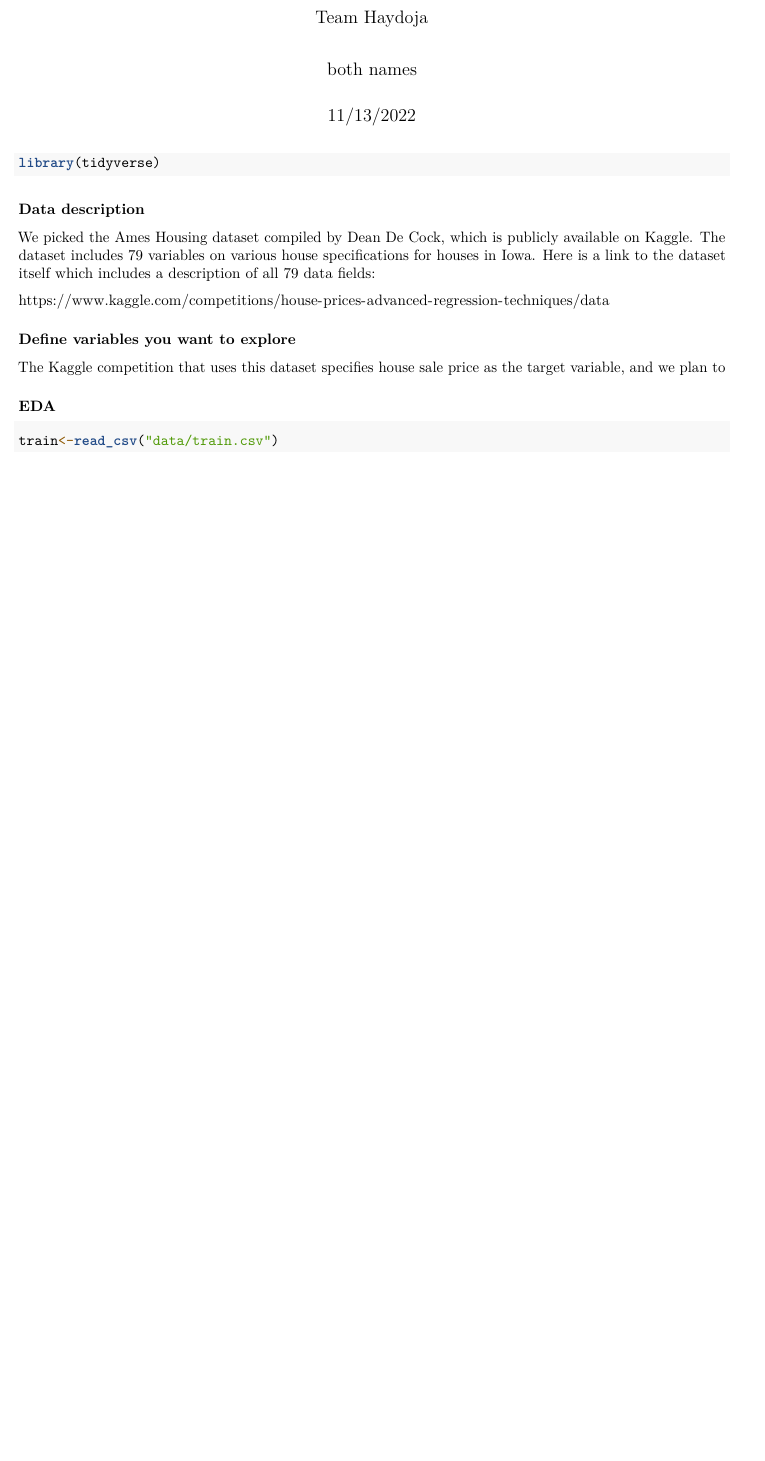
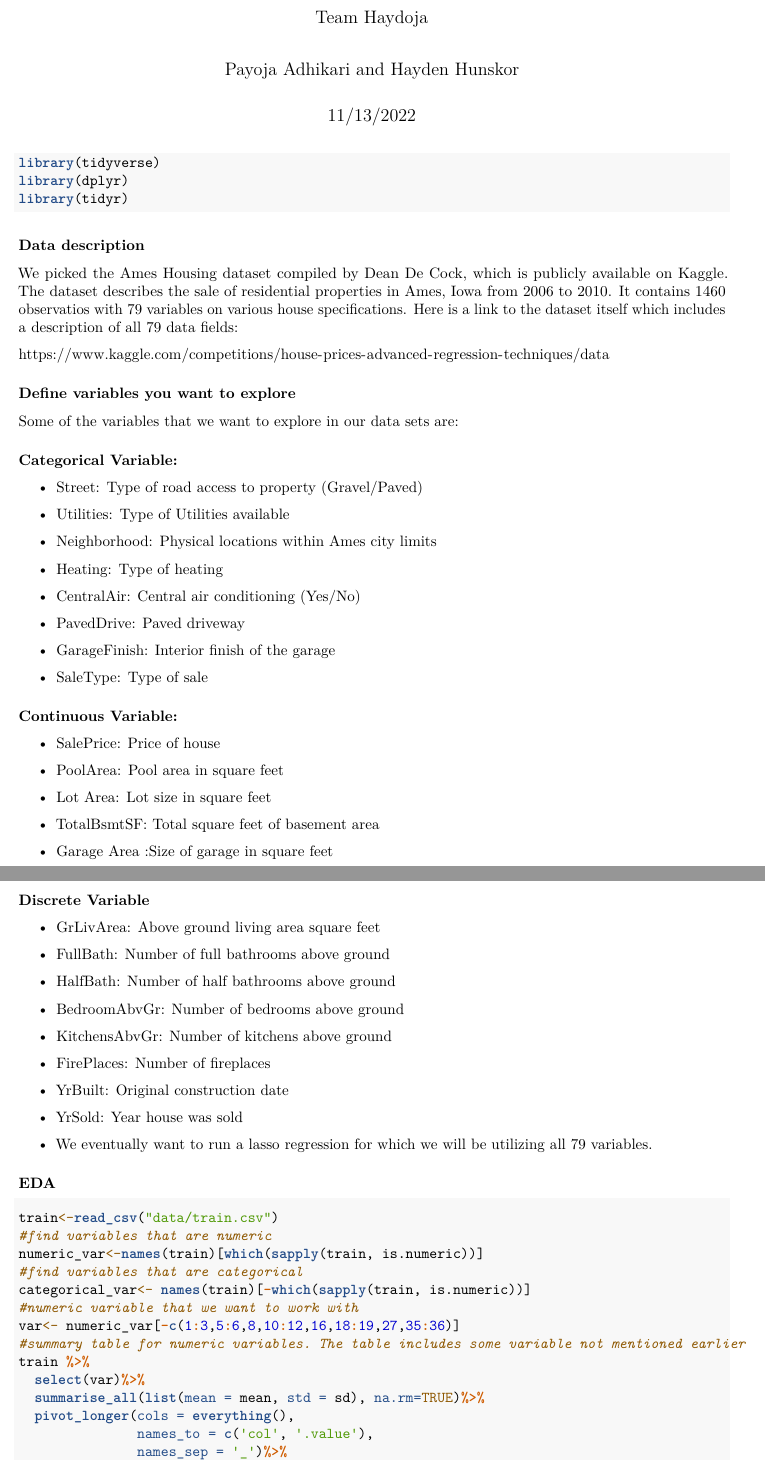
Before and after one commit to hhunskor/Stat-Learning-Final-Proj, an R Markdown document (project-proposal.Rmd): part of the page before the commit and two parts of pages 1 and 2 of 2 after it, the two joined at a grey line, cut so that both start at the same text, the shorter picture padded with empty space. Rendered offline with R 4.5, knitr and Pandoc, then LaTeX, with nearby package versions; the code chunks are not run, so their results and figures are left out.

Commit message:
Variables+SummaryStats

````diff
--- a/project-proposal.Rmd
+++ b/project-proposal.Rmd
@@ -1,25 +1,90 @@
 ---
 title: "Math 218: Project Proposal"
 subtitle: "Team Haydoja"
-author: "both names"
+author: "Payoja Adhikari and  Hayden Hunskor"
 output: pdf_document
 date: "11/13/2022"
 ---
 
 ```{r packages-data, message = F}
 library(tidyverse)
+library(dplyr)
+library(tidyr)
 ```
 
 ### Data description
 
-We picked the Ames Housing dataset compiled by Dean De Cock, which is publicly available on Kaggle. The dataset includes 79 variables on various house specifications for houses in Iowa. Here is a link to the dataset itself which includes a description of all 79 data fields:
+We picked the Ames Housing dataset compiled by Dean De Cock, which is publicly available on Kaggle. The dataset describes the sale of residential properties in Ames, Iowa from 2006 to 2010. It contains 1460 observatios with  79 variables on various house specifications. Here is a link to the dataset itself which includes a description of all 79 data fields:
 
 https://www.kaggle.com/competitions/house-prices-advanced-regression-techniques/data
 
 ### Define variables you want to explore
+Some of the variables that we want to explore in our data sets are:
 
-The Kaggle competition that uses this dataset specifies house sale price as the target variable, and we plan to
+##### Categorical Variable:
+
+- Street: Type of road access to property (Gravel/Paved)
+
+- Utilities: Type of Utilities available
+
+- Neighborhood: Physical locations within Ames city limits
+
+- Heating: Type of heating
+
+- CentralAir: Central air conditioning (Yes/No)
+
+- PavedDrive: Paved driveway
+
+- GarageFinish: Interior finish of the garage
+
+- SaleType: Type of sale
+
+##### Continuous Variable:
+
+- SalePrice: Price of house
+
+- PoolArea: Pool area in square feet
+
+- Lot Area: Lot size in square feet
+
+- TotalBsmtSF: Total square feet of basement area
+
+- Garage Area :Size of garage in square feet
+
+##### Discrete Variable
+
+- GrLivArea: Above ground living area square feet
+
+- FullBath: Number of full bathrooms above ground
+
+- HalfBath: Number of half bathrooms above ground
+
+- BedroomAbvGr: Number of bedrooms above ground
+
+- KitchensAbvGr: Number of kitchens above ground
+
+- FirePlaces: Number of fireplaces
+
+- YrBuilt: Original construction date
+
+- YrSold: Year house was sold
+
+
+* We eventually want to run a lasso regression for which we will be utilizing all 79 variables.
 
 ### EDA
 ```{r}
 train<-read_csv("data/train.csv")
+#find variables that are numeric
+numeric_var<-names(train)[which(sapply(train, is.numeric))]
+#find variables that are categorical
+categorical_var<- names(train)[-which(sapply(train, is.numeric))]
+#numeric variable that we want to work with
+var<- numeric_var[-c(1:3,5:6,8,10:12,16,18:19,27,35:36)]
+#summary table for numeric variables. The table includes some variable not mentioned earlier
+train %>%
+  select(var)%>%
+  summarise_all(list(mean = mean, std = sd), na.rm=TRUE)%>%
+  pivot_longer(cols = everything(),
+               names_to = c('col', '.value'),
+               names_sep = '_')%>%
````
Also changed, not shown: project-proposal.Rmd (4 more changed lines), 1 other file.
